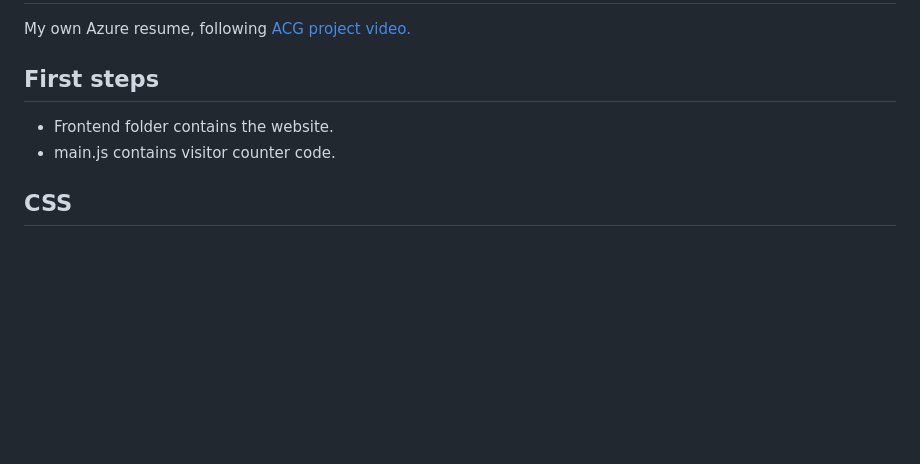
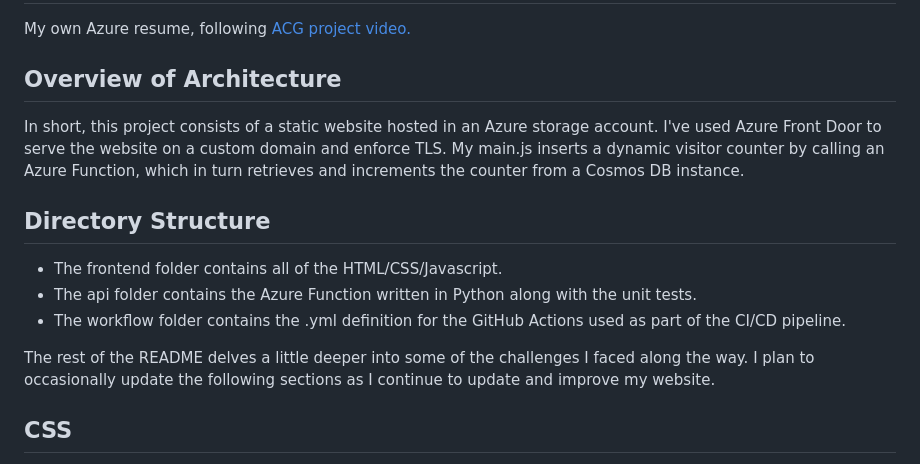
Before and after one commit to Sasquatch8946/azure-resume, a Markdown page: README.md, the part around the change. GitHub-like rendering; blank space fills up the shorter version.

```diff
--- a/README.md
+++ b/README.md
@@ -1,9 +1,16 @@
 # azure-resume
 My own Azure resume, following [ACG project video.](https://www.youtube.com/watch?v=ieYrBWmkfno&t=1197s)
 
-## First steps
-- Frontend folder contains the website.
-- main.js contains visitor counter code.
+## Overview of Architecture
+In short, this project consists of a static website hosted in an Azure storage account. I've used Azure Front Door to serve the website on a custom domain and enforce TLS. My main.js inserts a dynamic visitor counter by calling an Azure Function, which in turn retrieves and increments the counter from a Cosmos DB instance.
+
+## Directory Structure
+
+- The frontend folder contains all of the HTML/CSS/Javascript.
+- The api folder contains the Azure Function written in Python along with the unit tests.
+- The workflow folder contains the .yml definition for the GitHub Actions used as part of the CI/CD pipeline.
+
+The rest of the README delves a little deeper into some of the challenges I faced along the way. I plan to occasionally update the following sections as I continue to update and improve my website.
 
 ## CSS
 
```
